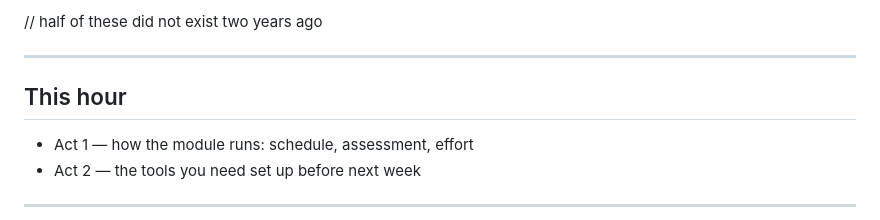
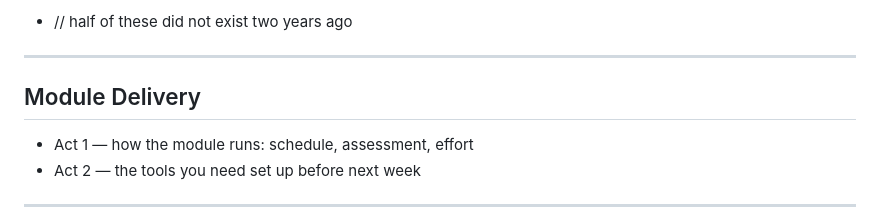
Before and after one commit to Bartek-Pawlik/ai-assisted-programming-module, a Markdown page: lectures-and-labs/week01/introduction-lecture.md, the part around one of its changes. Drawn GitHub-style.

```diff
--- a/lectures-and-labs/week01/introduction-lecture.md
+++ b/lectures-and-labs/week01/introduction-lecture.md
@@ -259,12 +242,12 @@ codebase from their own past self. Most hands go up, AI or no AI. -->
 
-<span class="kicker">// half of these did not exist two years ago</span>
+* <span class="kicker">// half of these did not exist two years ago</span>
 
 ---
 
 <!-- Speaker notes: ~0:20. Agenda. Reference slide, immediate bullets, take
 it at pace. The argument is done; this is the logistics that remain. -->
 
-## This hour
+## Module Delivery
 
 - Act 1 — how the module runs: schedule, assessment, effort
 - Act 2 — the tools you need set up before next week
```
Also changed, not shown: other parts of lectures-and-labs/week01/introduction-lecture.md (+25 -54 lines).
